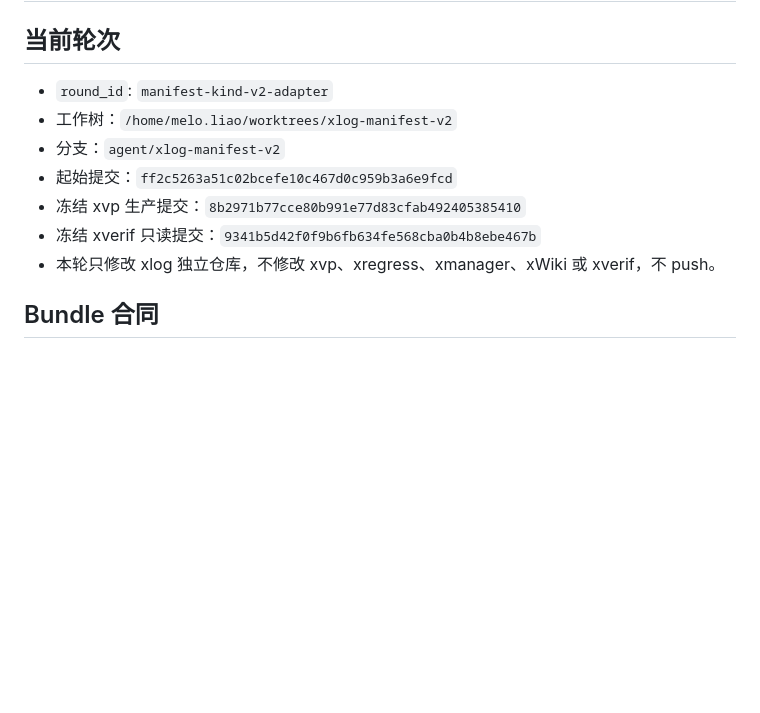
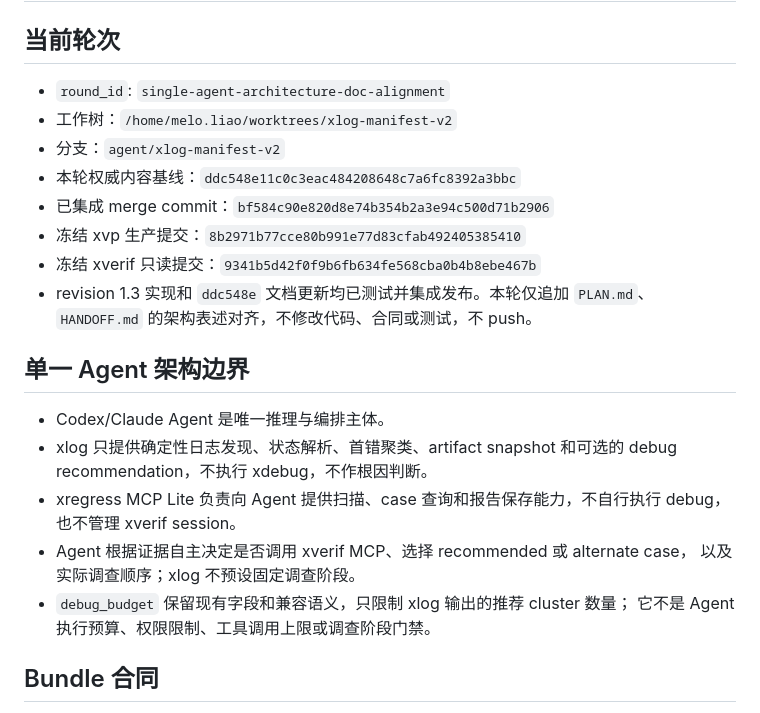
Before and after one commit to joeyhetao/TRIAGE_TOOL, a Markdown page: HANDOFF.md, the part around one of its changes. Rendered like a GitHub page; blank space fills up the shorter version.

```diff
--- a/HANDOFF.md
+++ b/HANDOFF.md
@@ -2,13 +2,27 @@
 
 ## 当前轮次
 
-- `round_id`: `manifest-kind-v2-adapter`
+- `round_id`: `single-agent-architecture-doc-alignment`
 - 工作树：`/home/melo.liao/worktrees/xlog-manifest-v2`
 - 分支：`agent/xlog-manifest-v2`
-- 起始提交：`ff2c5263a51c02bcefe10c467d0c959b3a6e9fcd`
+- 本轮权威内容基线：`ddc548e11c0c3eac484208648c7a6fc8392a3bbc`
+- 已集成 merge commit：`bf584c90e820d8e74b354b2a3e94c500d71b2906`
 - 冻结 xvp 生产提交：`8b2971b77cce80b991e77d83cfab492405385410`
 - 冻结 xverif 只读提交：`9341b5d42f0f9b6fb634fe568cba0b4b8ebe467b`
-- 本轮只修改 xlog 独立仓库，不修改 xvp、xregress、xmanager、xWiki 或 xverif，不 push。
+- revision 1.3 实现和 `ddc548e` 文档更新均已测试并集成发布。本轮仅追加
+  `PLAN.md`、`HANDOFF.md` 的架构表述对齐，不修改代码、合同或测试，不 push。
+
+## 单一 Agent 架构边界
+
+- Codex/Claude Agent 是唯一推理与编排主体。
+- xlog 只提供确定性日志发现、状态解析、首错聚类、artifact snapshot 和可选的
+  debug recommendation，不执行 xdebug，不作根因判断。
+- xregress MCP Lite 负责向 Agent 提供扫描、case 查询和报告保存能力，不自行执行
+  debug，也不管理 xverif session。
+- Agent 根据证据自主决定是否调用 xverif MCP、选择 recommended 或 alternate case，
+  以及实际调查顺序；xlog 不预设固定调查阶段。
+- `debug_budget` 保留现有字段和兼容语义，只限制 xlog 输出的推荐 cluster 数量；
+  它不是 Agent 执行预算、权限限制、工具调用上限或调查阶段门禁。
 
 ## Bundle 合同
 
```
Also changed, not shown: other parts of HANDOFF.md (+41 -2 lines), PLAN.md (+22 -13 lines).
